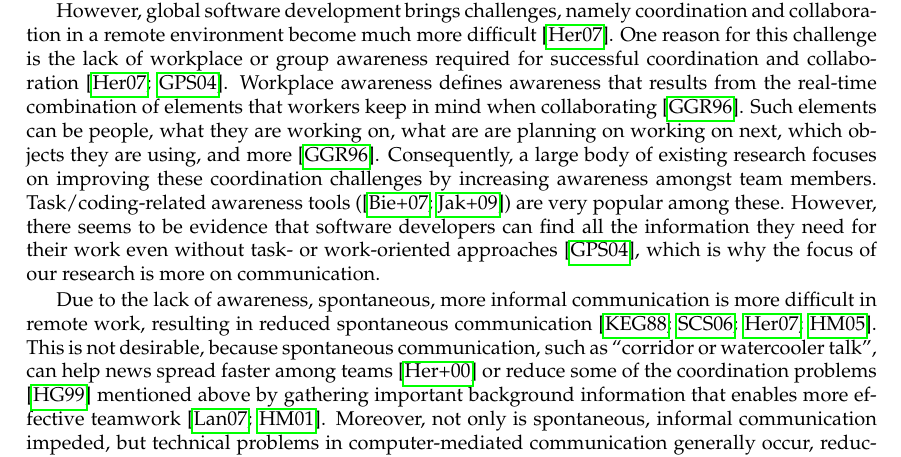
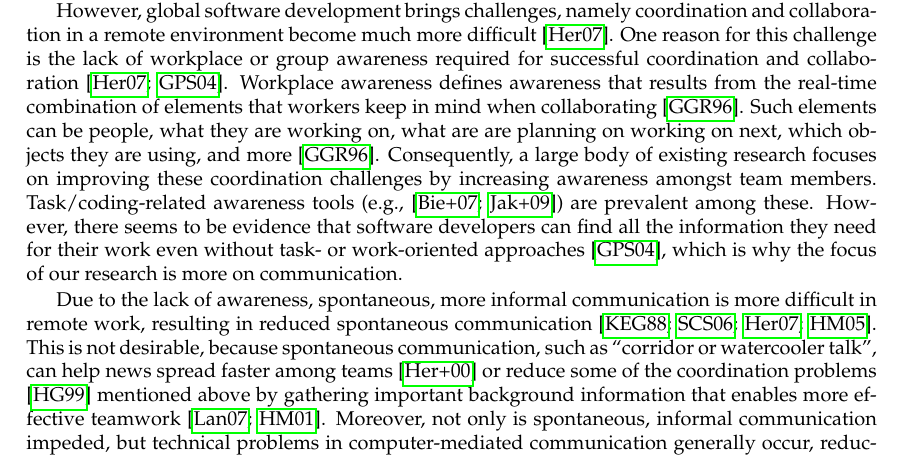
Before and after one commit to bugii/Master-Thesis, a LaTeX thesis (AmbientTeams.tex, which reads chapters/introduction.tex): part of page 15 of 92, cut so that both start at the same text. Compiled offline with pdfLaTeX.

Commit message:
Updates from Overleaf

```diff
--- a/chapters/introduction.tex
+++ b/chapters/introduction.tex
@@ -2,7 +2,7 @@
 \label{chapter:introduction}
 Software development has become increasingly distributed in recent years \autocite{herbsleb2001global}. This development is caused by globalization trends \autocite{herbsleb2007global} and the increasing popularity of working from home \autocite{ecoWorkingFromHome2021}. Reasons for increasing work from home include a more flexible schedule, increased work productivity, and spending less time and money on commuting \autocite{flores2019understanding, mulki2009set}. Additionally, the increased flexibility and autonomy allows employees to more easily manage their family responsibilities and lead to higher job satisfaction and employee retention \autocite{mulki2009set, gajendran2007good, madsen2011benefits}.
 
-However, global software development brings challenges, namely coordination and collaboration in a remote environment become much more difficult \autocite{herbsleb2007global}. One reason for this challenge is the lack of workplace or group awareness required for successful coordination and collaboration \autocite{herbsleb2007global, gutwin2004group}. Workplace awareness defines awareness that results from the real-time combination of elements that workers keep in mind when collaborating \autocite{gutwin1996workspace}. Such elements can be people, what they are working on, what are are planning on working on next, which objects they are using, and more \autocite{gutwin1996workspace}. Consequently, a large body of existing research focuses on improving these coordination challenges by increasing awareness amongst team members. Task/coding-related awareness tools (\autocite{biehl2007fastdash, jakobsen2009wipdash}) are very popular among these. However, there seems to be evidence that software developers can find all the information they need for their work even without task- or work-oriented approaches \autocite{gutwin2004group}, which is why the focus of our research is more on communication.
+However, global software development brings challenges, namely coordination and collaboration in a remote environment become much more difficult \autocite{herbsleb2007global}. One reason for this challenge is the lack of workplace or group awareness required for successful coordination and collaboration \autocite{herbsleb2007global, gutwin2004group}. Workplace awareness defines awareness that results from the real-time combination of elements that workers keep in mind when collaborating \autocite{gutwin1996workspace}. Such elements can be people, what they are working on, what are are planning on working on next, which objects they are using, and more \autocite{gutwin1996workspace}. Consequently, a large body of existing research focuses on improving these coordination challenges by increasing awareness amongst team members. Task/coding-related awareness tools (e.g., \autocite{biehl2007fastdash, jakobsen2009wipdash}) are prevalent among these. However, there seems to be evidence that software developers can find all the information they need for their work even without task- or work-oriented approaches \autocite{gutwin2004group}, which is why the focus of our research is more on communication.
 
 Due to the lack of awareness, spontaneous, more informal communication is more difficult in remote work, resulting in reduced spontaneous communication \autocite{kraut1988patterns, sengupta2006research, herbsleb2007global, hinds2005understanding}. This is not desirable, because spontaneous communication, such as \enquote{corridor or watercooler talk}, can help news spread faster among teams \autocite{herbsleb2000distance} or reduce some of the coordination problems \autocite{herbsleb1999architectures} mentioned above by gathering important background information that enables more effective teamwork \autocite{lanubile2007collaboration, herbsleb2001global}. Moreover, not only is spontaneous, informal communication impeded, but technical problems in computer-mediated communication generally occur, reducing the productivity of remote teams \autocite{sengupta2006research}. There is also research that finds a decrease in communication frequency when the physical distance between employees is increased \autocite{herbsleb2003empirical}, which is not surprising, given that informal communication accounts for about 85\% of all communication \autocite{kraut1990informal}. Furthermore, the richness of communication is drastically reduced, as written text is the most common communication medium used by remote software developers \autocite{gutwin2004group}. However, text-based communication does not have the same ability to convey rich information, resulting in, among other things, a limited ability to convey emotional information \autocite{hook2008interactional}.
 
```
